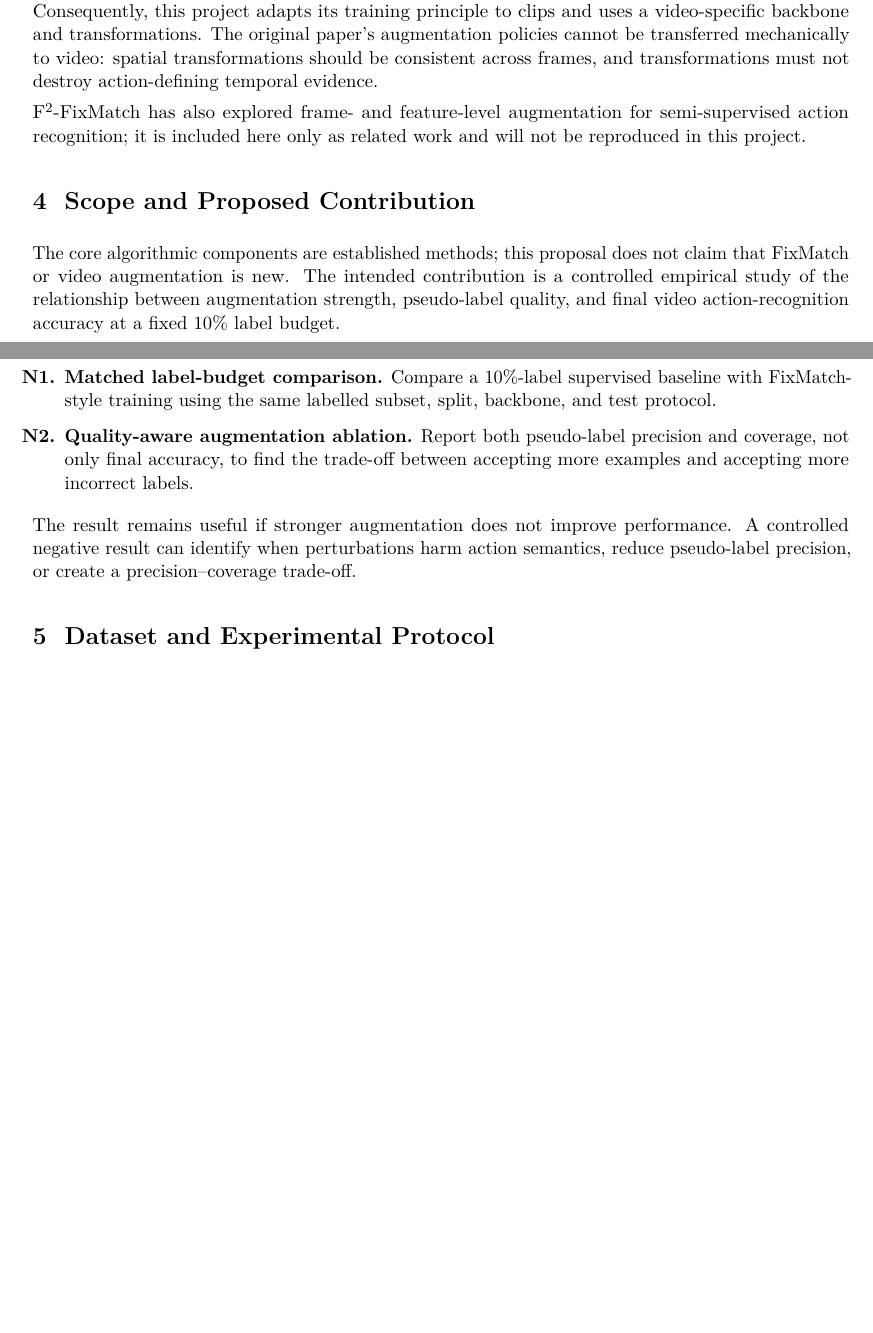
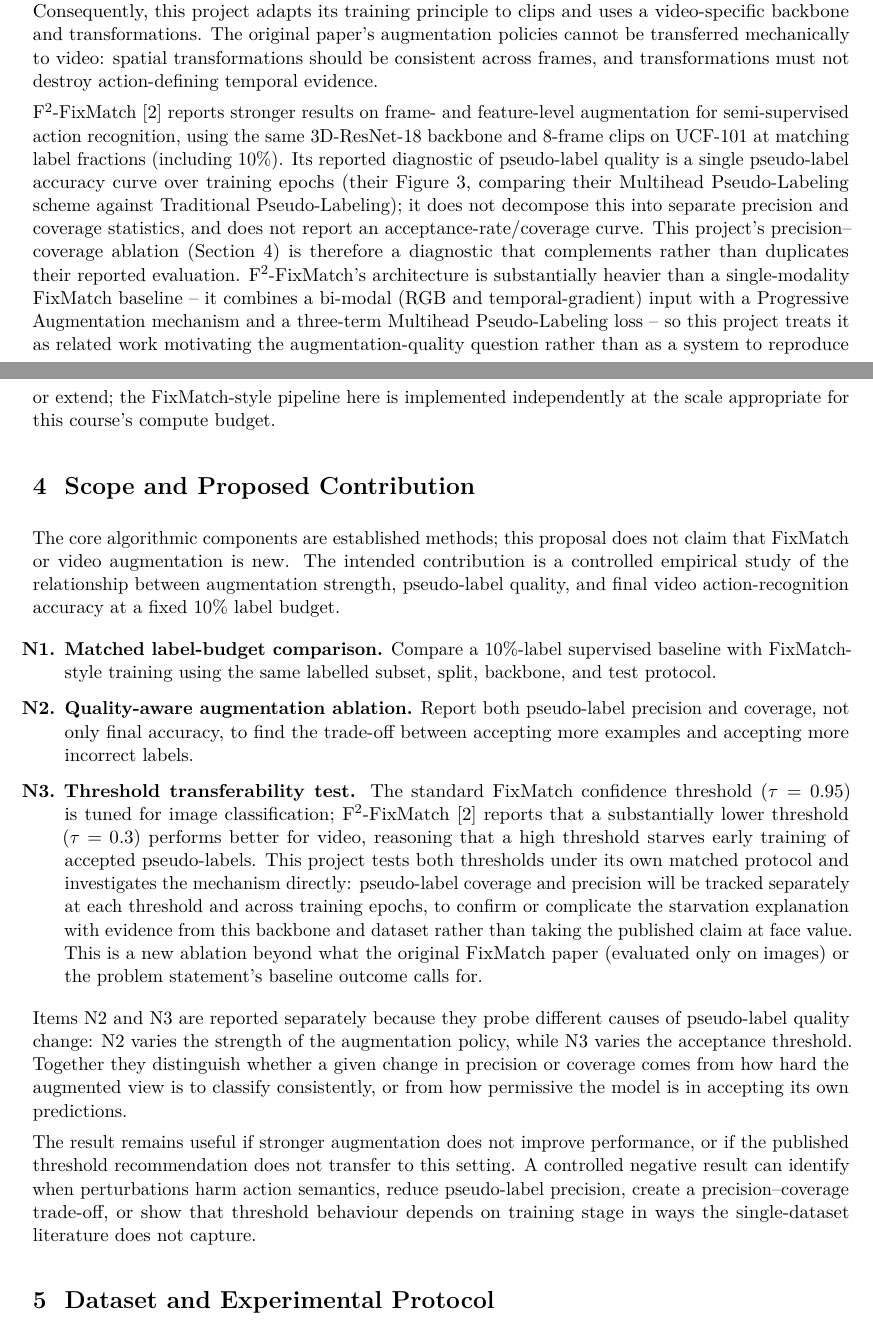
Before and after one commit to MankiratSingh-git/P24-CV, a LaTeX document (docs/P24_Proposal.tex): two parts of pages 4 and 5 of 11 before the commit and two parts of pages 4 and 5 of 12 after it, joined at a grey line, cut so that both start at the same text, the shorter picture padded with empty space. Compiled offline with pdfLaTeX.

Commit message:
Modifying Proposal

```diff
--- a/docs/P24_Proposal.tex
+++ b/docs/P24_Proposal.tex
@@ -162,7 +162,7 @@ Sohn et al. introduce FixMatch as a combination of pseudo-labeling and consisten
 
 The original FixMatch work evaluates image-classification benchmarks, not UCF-101 video clips. Consequently, this project adapts its training principle to clips and uses a video-specific backbone and transformations. The original paper's augmentation policies cannot be transferred mechanically to video: spatial transformations should be consistent across frames, and transformations must not destroy action-defining temporal evidence.
 
-F$^2$-FixMatch has also explored frame- and feature-level augmentation for semi-supervised action recognition; it is included here only as related work and will not be reproduced in this project.
+F$^2$-FixMatch \cite{f2fixmatch} reports stronger results on frame- and feature-level augmentation for semi-supervised action recognition, using the same 3D-ResNet-18 backbone and 8-frame clips on UCF-101 at matching label fractions (including 10\%). Its reported diagnostic of pseudo-label quality is a single pseudo-label accuracy curve over training epochs (their Figure 3, comparing their Multihead Pseudo-Labeling scheme against Traditional Pseudo-Labeling); it does not decompose this into separate precision and coverage statistics, and does not report an acceptance-rate/coverage curve. This project's precision--coverage ablation (Section~4) is therefore a diagnostic that complements rather than duplicates their reported evaluation. F$^2$-FixMatch's architecture is substantially heavier than a single-modality FixMatch baseline -- it combines a bi-modal (RGB and temporal-gradient) input with a Progressive Augmentation mechanism and a three-term Multihead Pseudo-Labeling loss -- so this project treats it as related work motivating the augmentation-quality question rather than as a system to reproduce or extend; the FixMatch-style pipeline here is implemented independently at the scale appropriate for this course's compute budget.
 
 % ------------------------------ 4 NOVELTY ------------------------------
 \section{Scope and Proposed Contribution}
@@ -171,9 +171,12 @@ The core algorithmic components are established methods; this proposal does not
 \begin{enumerate}[label=\textbf{N\arabic*.}]
   \item \textbf{Matched label-budget comparison.} Compare a 10\%-label supervised baseline with FixMatch-style training using the same labelled subset, split, backbone, and test protocol.
   \item \textbf{Quality-aware augmentation ablation.} Report both pseudo-label precision and coverage, not only final accuracy, to find the trade-off between accepting more examples and accepting more incorrect labels.
+  \item \textbf{Threshold transferability test.} The standard FixMatch confidence threshold ($\tau=0.95$) is tuned for image classification; F$^2$-FixMatch \cite{f2fixmatch} reports that a substantially lower threshold ($\tau=0.3$) performs better for video, reasoning that a high threshold starves early training of accepted pseudo-labels. This project tests both thresholds under its own matched protocol and investigates the mechanism directly: pseudo-label coverage and precision will be tracked separately at each threshold and across training epochs, to confirm or complicate the starvation explanation with evidence from this backbone and dataset rather than taking the published claim at face value. This is a new ablation beyond what the original FixMatch paper (evaluated only on images) or the problem statement's baseline outcome calls for.
 \end{enumerate}
 
-The result remains useful if stronger augmentation does not improve performance. A controlled negative result can identify when perturbations harm action semantics, reduce pseudo-label precision, or create a precision--coverage trade-off.
+Items N2 and N3 are reported separately because they probe different causes of pseudo-label quality change: N2 varies the strength of the augmentation policy, while N3 varies the acceptance threshold. Together they distinguish whether a given change in precision or coverage comes from how hard the augmented view is to classify consistently, or from how permissive the model is in accepting its own predictions.
+
+The result remains useful if stronger augmentation does not improve performance, or if the published threshold recommendation does not transfer to this setting. A controlled negative result can identify when perturbations harm action semantics, reduce pseudo-label precision, create a precision--coverage trade-off, or show that threshold behaviour depends on training stage in ways the single-dataset literature does not capture.
 
 % ------------------------------ 5 DATA ------------------------------
 \section{Dataset and Experimental Protocol}
```
Also changed, not shown: docs/P24_Proposal.pdf, docs/P24_Proposal.tex (12 more changed lines), 5 other files.
